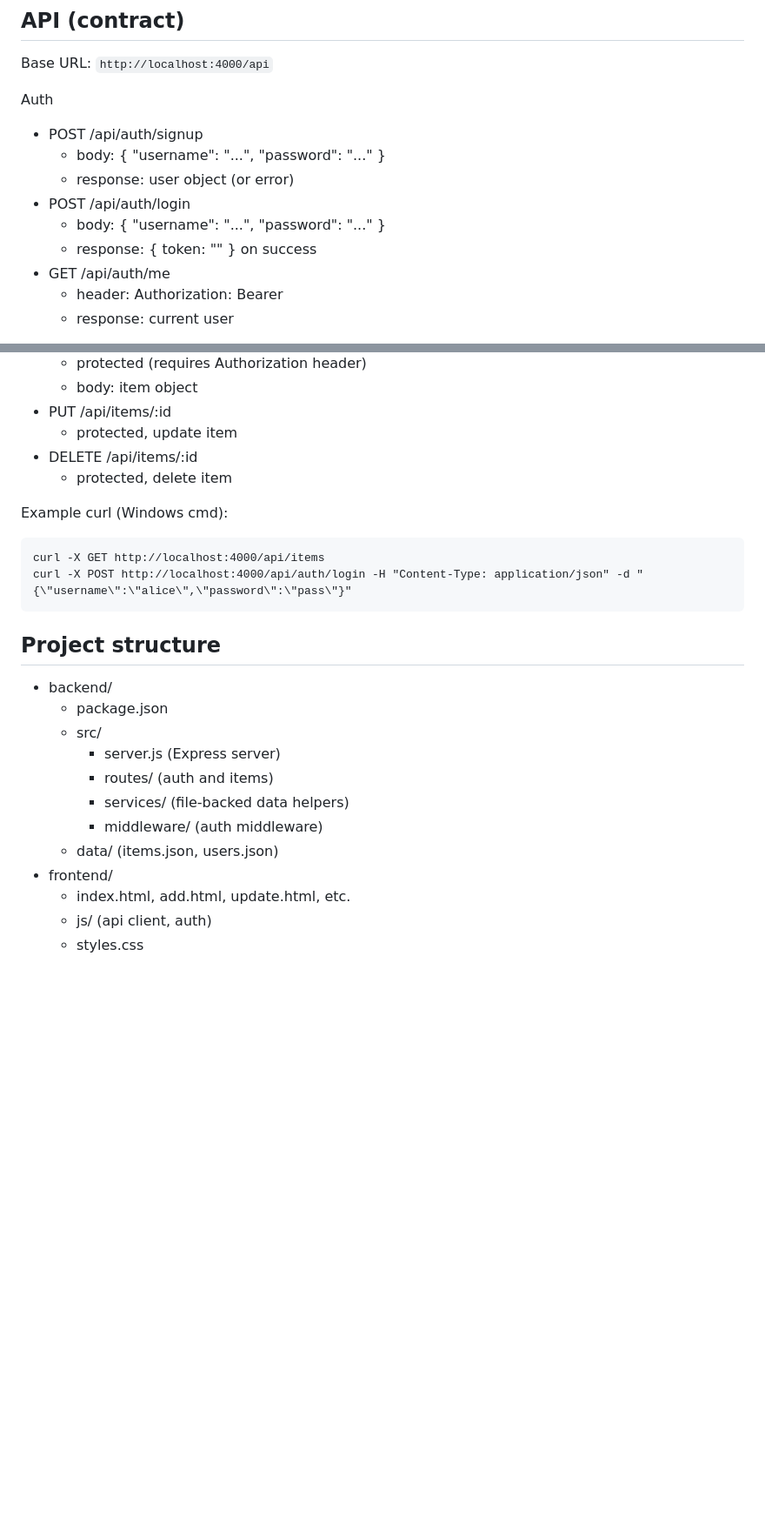
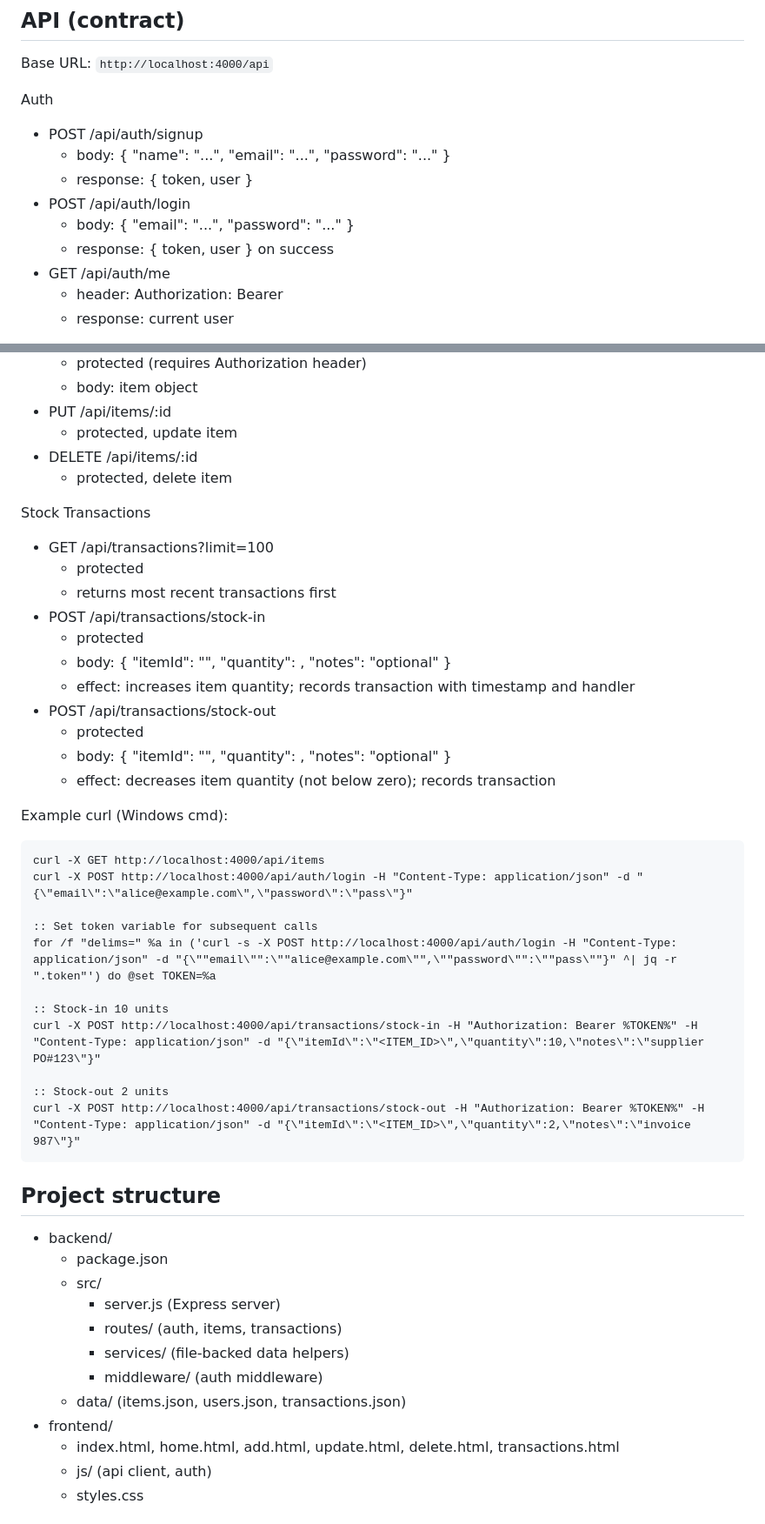
Before and after one commit to manyas15/Infosys---Stationary-Website, a Markdown page: README.md, 2 parts joined by grey strips. Shown: that part at 87% size. GitHub-like rendering; blank space fills up the shorter version.

````diff
--- a/README.md
+++ b/README.md
@@ -55,11 +58,11 @@ Base URL: `http://localhost:4000/api`
 
 Auth
 - POST /api/auth/signup
-  - body: { "username": "...", "password": "..." }
-  - response: user object (or error)
+  - body: { "name": "...", "email": "...", "password": "..." }
+  - response: { token, user }
 - POST /api/auth/login
-  - body: { "username": "...", "password": "..." }
-  - response: { token: "<jwt>" } on success
+  - body: { "email": "...", "password": "..." }
+  - response: { token, user } on success
 - GET /api/auth/me
   - header: Authorization: Bearer <token>
   - response: current user
@@ -77,10 +80,32 @@ Items
 - DELETE /api/items/:id
   - protected, delete item
 
+Stock Transactions
+- GET /api/transactions?limit=100
+  - protected
+  - returns most recent transactions first
+- POST /api/transactions/stock-in
+  - protected
+  - body: { "itemId": "<uuid>", "quantity": <positive number>, "notes": "optional" }
+  - effect: increases item quantity; records transaction with timestamp and handler
+- POST /api/transactions/stock-out
+  - protected
+  - body: { "itemId": "<uuid>", "quantity": <positive number>, "notes": "optional" }
+  - effect: decreases item quantity (not below zero); records transaction
+
 Example curl (Windows cmd):
 ```cmd
 curl -X GET http://localhost:4000/api/items
-curl -X POST http://localhost:4000/api/auth/login -H "Content-Type: application/json" -d "{\"username\":\"alice\",\"password\":\"pass\"}"
+curl -X POST http://localhost:4000/api/auth/login -H "Content-Type: application/json" -d "{\"email\":\"alice@example.com\",\"password\":\"pass\"}"
+
+:: Set token variable for subsequent calls
+for /f "delims=" %a in ('curl -s -X POST http://localhost:4000/api/auth/login -H "Content-Type: application/json" -d "{\""email\"":\""alice@example.com\"",\""password\"":\""pass\""}" ^| jq -r ".token"') do @set TOKEN=%a
+
+:: Stock-in 10 units
+curl -X POST http://localhost:4000/api/transactions/stock-in -H "Authorization: Bearer %TOKEN%" -H "Content-Type: application/json" -d "{\"itemId\":\"<ITEM_ID>\",\"quantity\":10,\"notes\":\"supplier PO#123\"}"
+
+:: Stock-out 2 units
+curl -X POST http://localhost:4000/api/transactions/stock-out -H "Authorization: Bearer %TOKEN%" -H "Content-Type: application/json" -d "{\"itemId\":\"<ITEM_ID>\",\"quantity\":2,\"notes\":\"invoice 987\"}"
 ```
 
 ## Project structure
@@ -89,12 +114,12 @@ curl -X POST http://localhost:4000/api/auth/login -H "Content-Type: application/
   - package.json
   - src/
     - server.js         (Express server)
-    - routes/           (auth and items)
+    - routes/           (auth, items, transactions)
     - services/         (file-backed data helpers)
     - middleware/       (auth middleware)
-  - data/               (items.json, users.json)
+  - data/               (items.json, users.json, transactions.json)
 - frontend/
-  - index.html, add.html, update.html, etc.
+  - index.html, home.html, add.html, update.html, delete.html, transactions.html
   - js/                 (api client, auth)
   - styles.css
 
````
Also changed, not shown: other parts of README.md (+3 -0 lines).
